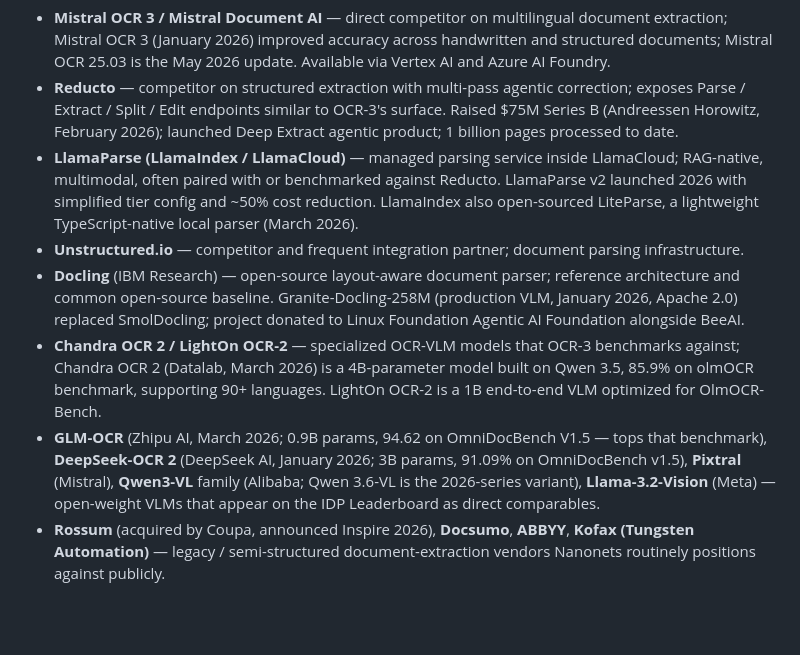
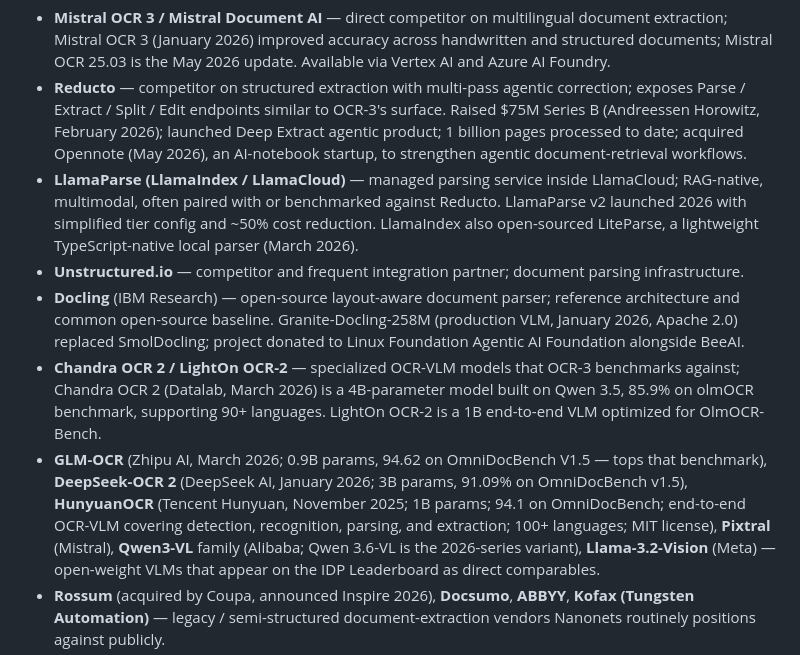
Before and after one commit to shehral/nn-landscape, a Markdown page: data/nanonets_context.md, the part around one of its changes. Rendered like a GitHub page; blank space fills up the shorter version.

```diff
--- a/data/nanonets_context.md
+++ b/data/nanonets_context.md
@@ -92,7 +92,9 @@ Items that name, compare against, or are released by these companies are
   agentic correction; exposes Parse / Extract / Split / Edit endpoints
   similar to OCR-3's surface. Raised $75M Series B (Andreessen
   Horowitz, February 2026); launched Deep Extract agentic product;
-  1 billion pages processed to date.
+  1 billion pages processed to date; acquired Opennote (May 2026), an
+  AI-notebook startup, to strengthen agentic document-retrieval
+  workflows.
 - **LlamaParse (LlamaIndex / LlamaCloud)** — managed parsing service
   inside LlamaCloud; RAG-native, multimodal, often paired with or
   benchmarked against Reducto. LlamaParse v2 launched 2026 with
@@ -113,8 +115,11 @@ Items that name, compare against, or are released by these companies are
   optimized for OlmOCR-Bench.
 - **GLM-OCR** (Zhipu AI, March 2026; 0.9B params, 94.62 on OmniDocBench
   V1.5 — tops that benchmark), **DeepSeek-OCR 2** (DeepSeek AI, January
-  2026; 3B params, 91.09% on OmniDocBench v1.5), **Pixtral** (Mistral),
-  **Qwen3-VL** family (Alibaba; Qwen 3.6-VL is the 2026-series variant),
+  2026; 3B params, 91.09% on OmniDocBench v1.5), **HunyuanOCR** (Tencent
+  Hunyuan, November 2025; 1B params; 94.1 on OmniDocBench; end-to-end
+  OCR-VLM covering detection, recognition, parsing, and extraction;
+  100+ languages; MIT license), **Pixtral** (Mistral), **Qwen3-VL**
+  family (Alibaba; Qwen 3.6-VL is the 2026-series variant),
   **Llama-3.2-Vision** (Meta) — open-weight VLMs that appear on the IDP
   Leaderboard as direct comparables.
 - **Rossum** (acquired by Coupa, announced Inspire 2026), **Docsumo**,
```
Also changed, not shown: other parts of data/nanonets_context.md (+74 -0 lines).
